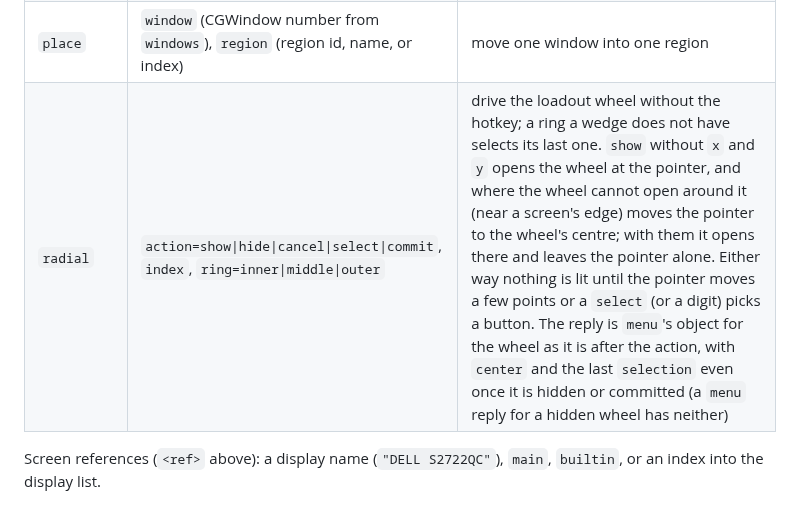
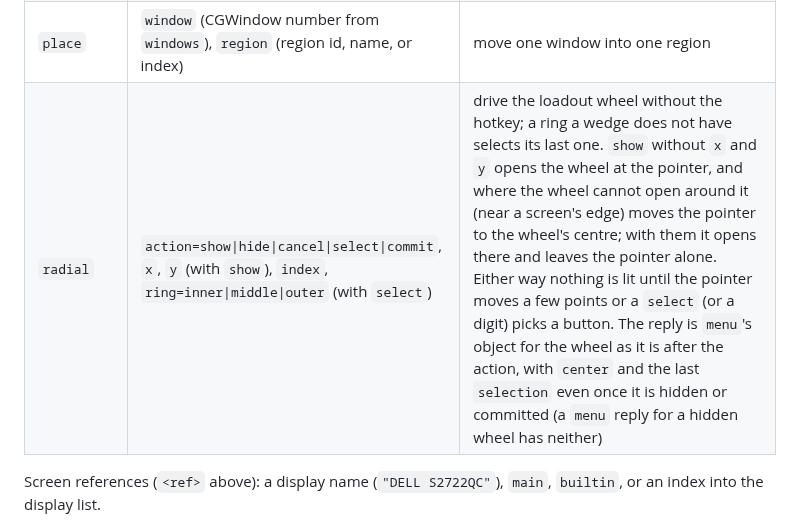
Before and after one commit to jamesrisberg/machud, a Markdown page: docs/API.md, the part around the change. Rendered like a GitHub page.

```diff
--- a/docs/API.md
+++ b/docs/API.md
@@ -66,7 +66,7 @@ setting and everything it turns on are under [Multi-desktop loadouts
 | `clear` | `screen=<ref>` (optional) | minimise the windows showing on one screen, the display under the pointer (or `screen`; one that matches no display is an error), except MacHUD's own, running sibling apps' (external panels) and hidden apps'; windows on its other desktops and on other displays stay. It is the set `apply … clear=1` clears for that screen, and it also closes the web windows MacHUD opened. Returns `cleared` and `screen`. With multi-desktop loadouts on and no `screen`, it reaches every window on every desktop (see [Multi-desktop loadouts (experimental)](#multi-desktop-loadouts-experimental)) |
 | `restore` | | un-minimise everything the last `clear` (or `apply … clear=1`) minimised, whichever mode; returns `restored` |
 | `place` | `window` (CGWindow number from `windows`), `region` (region id, name, or index) | move one window into one region |
-| `radial` | `action=show\|hide\|cancel\|select\|commit`, `index`, `ring=inner\|middle\|outer` | drive the loadout wheel without the hotkey; a ring a wedge does not have selects its last one. `show` without `x` and `y` opens the wheel at the pointer, and where the wheel cannot open around it (near a screen's edge) moves the pointer to the wheel's centre; with them it opens there and leaves the pointer alone. Either way nothing is lit until the pointer moves a few points or a `select` (or a digit) picks a button. The reply is `menu`'s object for the wheel as it is after the action, with `center` and the last `selection` even once it is hidden or committed (a `menu` reply for a hidden wheel has neither) |
+| `radial` | `action=show\|hide\|cancel\|select\|commit`, `x`, `y` (with `show`), `index`, `ring=inner\|middle\|outer` (with `select`) | drive the loadout wheel without the hotkey; a ring a wedge does not have selects its last one. `show` without `x` and `y` opens the wheel at the pointer, and where the wheel cannot open around it (near a screen's edge) moves the pointer to the wheel's centre; with them it opens there and leaves the pointer alone. Either way nothing is lit until the pointer moves a few points or a `select` (or a digit) picks a button. The reply is `menu`'s object for the wheel as it is after the action, with `center` and the last `selection` even once it is hidden or committed (a `menu` reply for a hidden wheel has neither) |
 
 Screen references (`<ref>` above): a display name (`"DELL S2722QC"`), `main`, `builtin`, or an
 index into the display list.
```
Also changed, not shown: CHANGELOG.md (+3 -0 lines).
